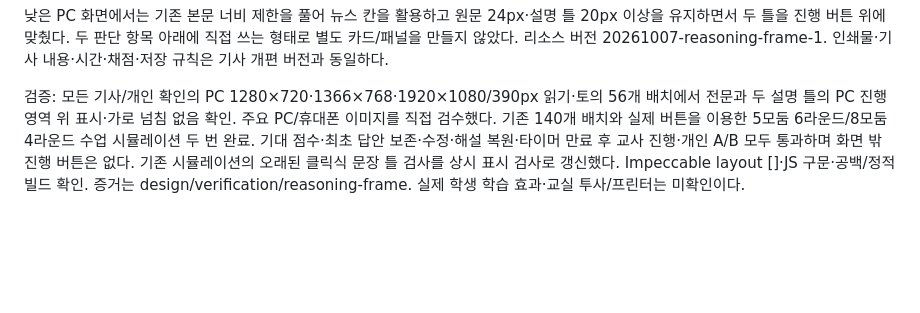
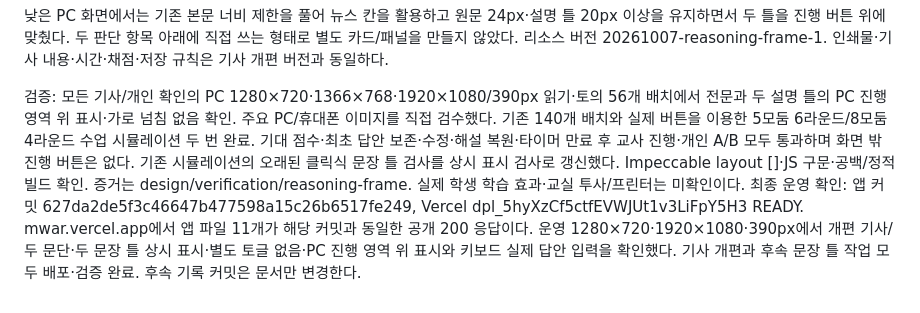
Before and after one commit to saam-kim/money-war, a Markdown page: docs/PROJECT_STATE.md, the part around the change. Rendered like a GitHub page; blank space fills up the shorter version.

Commit message:
Record high school news and reasoning frame release

```diff
--- a/docs/PROJECT_STATE.md
+++ b/docs/PROJECT_STATE.md
@@ -308,3 +308,4 @@ GitHub main에 앱 커밋 `756e46f51f07350edbe9931a83c36f27516d4492`를 업로
 낮은 PC 화면에서는 기존 본문 너비 제한을 풀어 뉴스 칸을 활용하고 원문 24px·설명 틀 20px 이상을 유지하면서 두 틀을 진행 버튼 위에 맞췄다. 두 판단 항목 아래에 직접 쓰는 형태로 별도 카드/패널을 만들지 않았다. 리소스 버전 20261007-reasoning-frame-1. 인쇄물·기사 내용·시간·채점·저장 규칙은 기사 개편 버전과 동일하다.
 
 검증: 모든 기사/개인 확인의 PC 1280×720·1366×768·1920×1080/390px 읽기·토의 56개 배치에서 전문과 두 설명 틀의 PC 진행 영역 위 표시·가로 넘침 없음 확인. 주요 PC/휴대폰 이미지를 직접 검수했다. 기존 140개 배치와 실제 버튼을 이용한 5모둠 6라운드/8모둠 4라운드 수업 시뮬레이션 두 번 완료. 기대 점수·최초 답안 보존·수정·해설 복원·타이머 만료 후 교사 진행·개인 A/B 모두 통과하며 화면 밖 진행 버튼은 없다. 기존 시뮬레이션의 오래된 클릭식 문장 틀 검사를 상시 표시 검사로 갱신했다. Impeccable layout []·JS 구문·공백/정적 빌드 확인. 증거는 design/verification/reasoning-frame. 실제 학생 학습 효과·교실 투사/프린터는 미확인이다.
+최종 운영 확인: 앱 커밋 627da2de5f3c46647b477598a15c26b6517fe249, Vercel dpl_5hyXzCf5ctfEVWJUt1v3LiFpY5H3 READY. mwar.vercel.app에서 앱 파일 11개가 해당 커밋과 동일한 공개 200 응답이다. 운영 1280×720·1920×1080·390px에서 개편 기사/두 문단·두 문장 틀 상시 표시·별도 토글 없음·PC 진행 영역 위 표시와 키보드 실제 답안 입력을 확인했다. 기사 개편과 후속 문장 틀 작업 모두 배포·검증 완료. 후속 기록 커밋은 문서만 변경한다.
```
